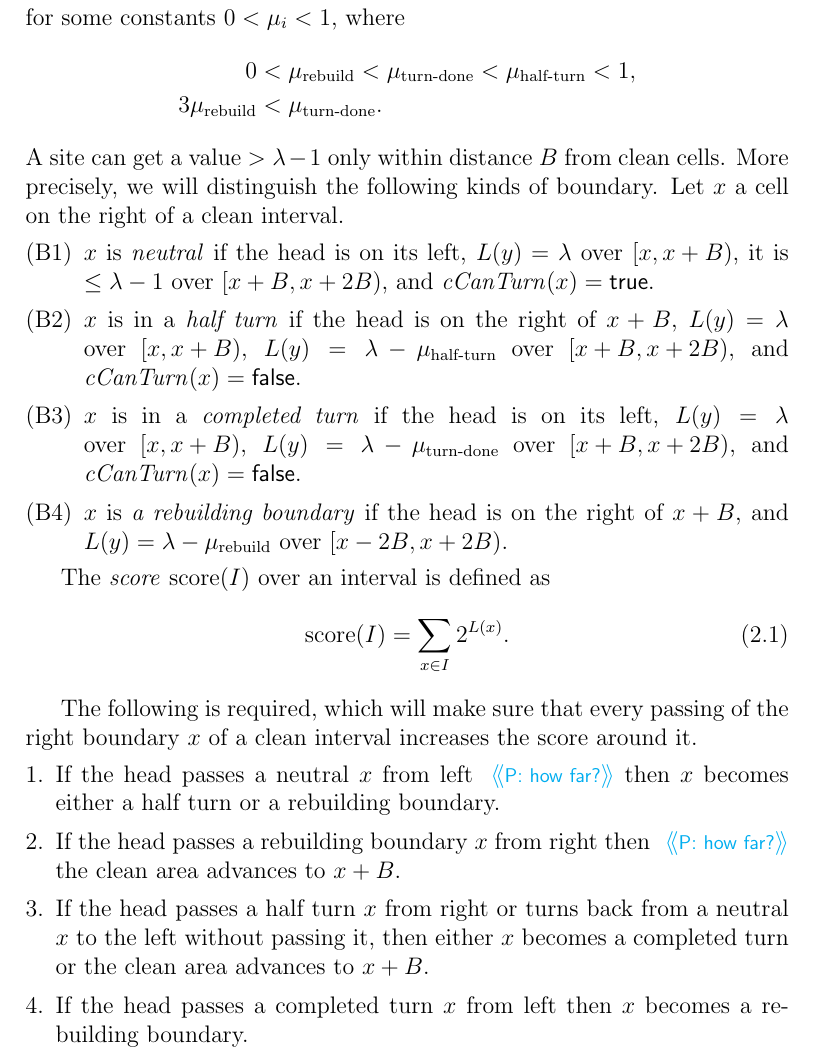
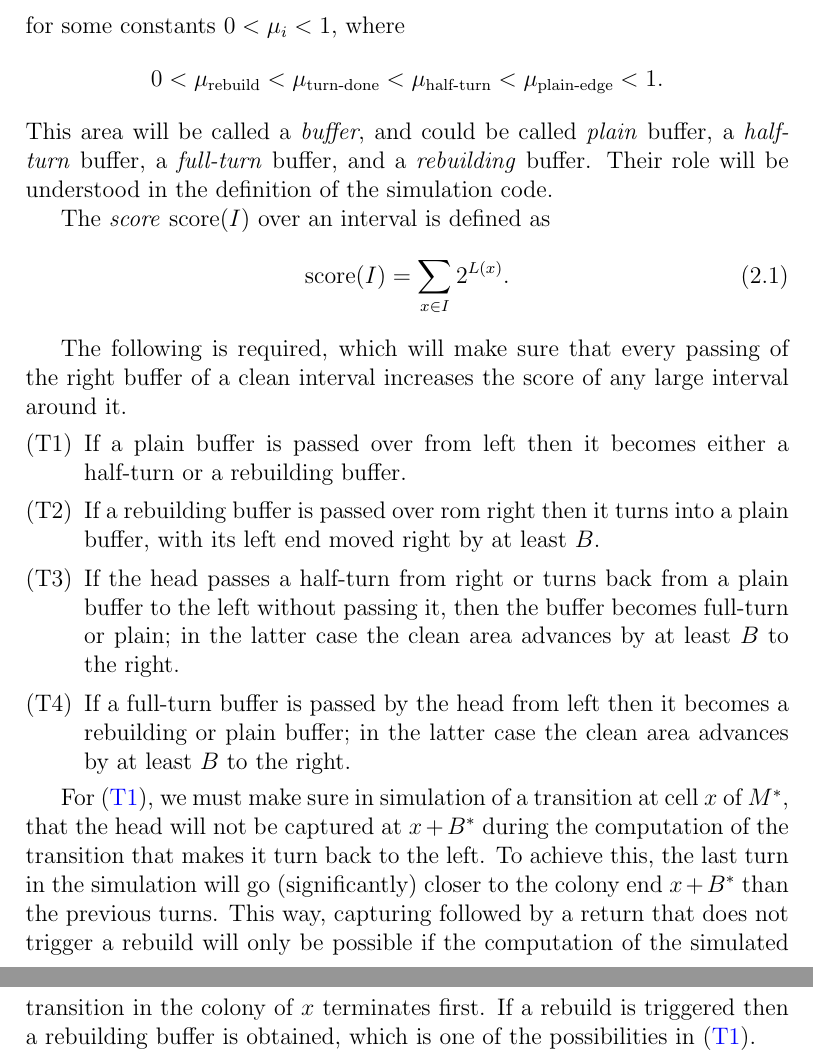
Before and after one commit to petergacs/megbizhato, a LaTeX book (plan-2015-03.tex): part of page 2 of 5 before the commit and two parts of pages 2 and 3 of 5 after it, the two joined at a grey line, cut so that both start at the same text. Compiled offline with pdfLaTeX; a LaTeX package or settings file that is missing is left out.

Commit message:
Changed the philosophy somewhat: it is the buffer areas at the end of the clean intervals that get L(x) values >\lambda-1.  The buffer, when not rebuilding, contains a healthy colony.

```diff
--- a/plan-2015-03.tex
+++ b/plan-2015-03.tex
@@ -196,6 +196,7 @@
 \newcommand{\cSpace}{\cns{space}}
 \newcommand{\cDecr}{\cns{decr}}
 \newcommand{\cIncr}{\cns{incr}}
+\newcommand{\mPlainEdge}{\Cns{\mu}{plain-edge}}
 \newcommand{\mHalfTurn}{\Cns{\mu}{half-turn}}
 \newcommand{\mTurnDone}{\Cns{\mu}{turn-done}}
 \newcommand{\mRebuild}{\Cns{\mu}{rebuild}}
@@ -243,38 +245,11 @@ various values
  \end{align*}
 for some constants \( 0<\mu_{i}<1 \), where
 \begin{align*}
-     0 &<\mRebuild<\mTurnDone<\mHalfTurn<1,
-\\
-   3\mRebuild &<\mTurnDone.
+     0 &<\mRebuild<\mTurnDone<\mHalfTurn<\mPlainEdge<1.
  \end{align*}
-A site can get a value \( >\lambda-1 \) only within distance \( \B \) from
-clean cells.
-More precisely, we will distinguish the following kinds of boundary.
-Let \( x \) a cell on the right of a clean interval.
-\begin{sloppypar}
-\begin{enumerate}[label=\upshape{(B\arabic*)}, ref=B\arabic*]
-
-\item \( x \) is \df{neutral} if the head is on its left,
-\( L(y)=\lambda \) over \( \lint{x}{x+\B} \),
-it is \( \le\lambda-1 \) over \( \lint{x+\B}{x+2\B} \), % {how about a small dirt?}
-and \( \cCanTurn(x)=\true \).
-
-\item \( x \) is in a \df{half turn} if the head is on the right of \( x+\B \),
- \( L(y)=\lambda \) over \( \lint{x}{x+\B} \),
-\( L(y)=\lambda-\mHalfTurn \) over \( \lint{x+\B}{x+2\B} \),
-and \( \cCanTurn(x)=\false \).
-
-\item \( x \) is in a \df{completed turn} if the head is on its left,
-\( L(y)=\lambda \) over \( \lint{x}{x+\B} \),
-\( L(y)=\lambda-\mTurnDone \) over \( \lint{x+\B}{x+2\B} \),
-and \( \cCanTurn(x)=\false \).
-
-\item \( x \) is \df{a rebuilding boundary} if the head is on the right of \( x+\B \),
- and \( L(y)=\lambda-\mRebuild \) over \( \lint{x-2\B}{x+2\B} \). % Possibly more?
-
-\end{enumerate}
-
-\end{sloppypar}
+This area will be called a \df{buffer}, and could be called \df{plain} buffer, a \df{half-turn} buffer, a
+\df{full-turn} buffer, and a \df{rebuilding} buffer.
+Their role will be understood in the definition of the simulation code.
 
 The \df{score} \( \score(I) \) over an interval is defined as
  \begin{align}\label{eq:score}
@@ -282,23 +257,37 @@ The \df{score} \( \score(I) \) over an interval is defined as
  \end{align}
 
 The following is required, which will make sure that every passing of the right
-boundary \( x \) of a clean interval increases the score around it.
+buffer of a clean interval increases the score of any large interval around it.
 
-\begin{enumerate}
-\item If the head passes a neutral \( x \) from left \Pnote{how far?}
-then \( x \) becomes either a half turn or a rebuilding boundary.
+\begin{enumerate}[label=\upshape{(T\arabic*)}, ref=T\arabic*]
+\item\label{i:trans.to-half-turn} If a plain buffer is passed over from left
+then it becomes either a half-turn or a rebuilding buffer.
 
-\item If the head passes a rebuilding boundary \( x \) from right then \Pnote{how far?}
-the clean area advances to \( x+\B \).
+\item If a rebuilding buffer is passed over rom right then
+it turns into a plain buffer, with its left end moved right by at least \( \B \).
 
-\item If the head passes a half turn \( x \) from right or turns back from a neutral \( x \)
-to the left without passing it, then either \( x \) becomes
-a completed turn or the clean area advances to \( x+\B \).
+\item If the head passes a half-turn from right or turns back from a plain buffer
+to the left without passing it, then the buffer becomes
+full-turn or plain; in the latter case the clean area advances by at least
+\( \B \) to the right.
 
-\item If the head passes a completed turn \( x \) from left then \( x \)
-becomes a rebuilding boundary.
+\item If a full-turn buffer is passed by the head from left then it
+becomes a rebuilding or plain buffer;
+in the latter case the clean area advances by at least \( \B \) to the right.
 
 \end{enumerate}
+
+For~\eqref{i:trans.to-half-turn}, we must make sure in simulation of a transition at
+cell \( x \) of \( M^{*} \),
+that the head will not be captured at \( x+\B^{*} \) during the computation of the transition
+that makes it turn back to the left.
+To achieve this, the last turn in the simulation will go (significantly)
+closer to the colony end \( x+\B^{*} \) than the previous turns.
+This way, capturing followed by a return that does not trigger a rebuild
+will only be possible if the computation of the simulated transition in the colony of \( x \)
+terminates first.
+If a rebuild is triggered then a rebuilding buffer is obtained, which is one of the possibilities
+in~\eqref{i:trans.to-half-turn}.
 
 I introduced a new constant \( \gamma \)
 in the new definition of sparsity, see the long paper.
```
Also changed, not shown: plan-2015-03.pdf, plan-2015-03.tex (5 more changed lines), 3 other files.
